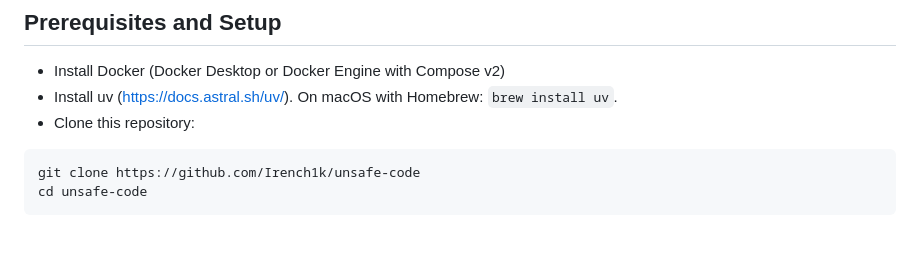
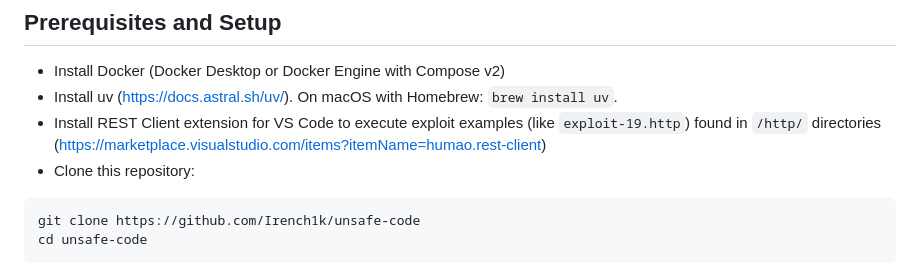
Before and after one commit to Irench1k/unsafe-code, a Markdown page: README.md, the part around the change. Drawn GitHub-style; blank space fills up the shorter version.

````diff
--- a/README.md
+++ b/README.md
@@ -40,6 +40,8 @@ _...and more coming soon!_
 
 - Install Docker (Docker Desktop or Docker Engine with Compose v2)
 - Install uv (https://docs.astral.sh/uv/). On macOS with Homebrew: `brew install uv`.
+- Install REST Client extension for VS Code to execute exploit examples (like `exploit-19.http`) found in `/http/` directories
+(https://marketplace.visualstudio.com/items?itemName=humao.rest-client)
 - Clone this repository:
 
 ```bash
````
